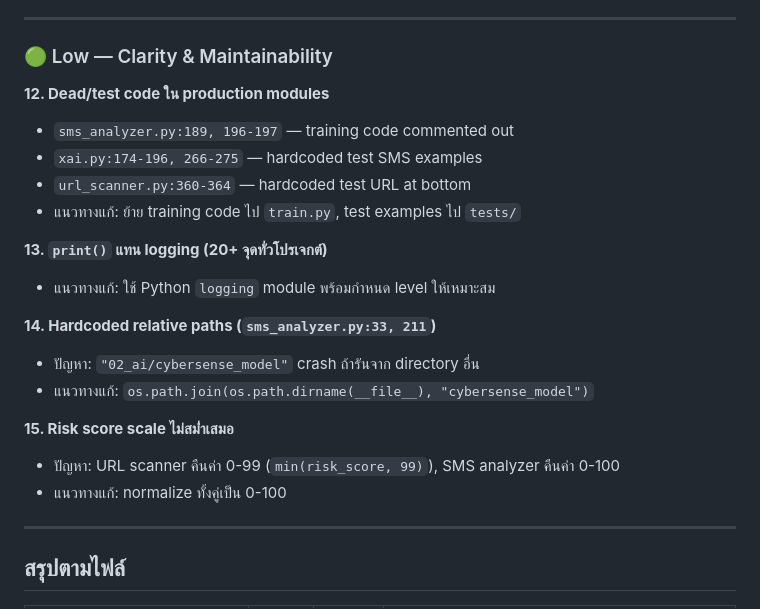
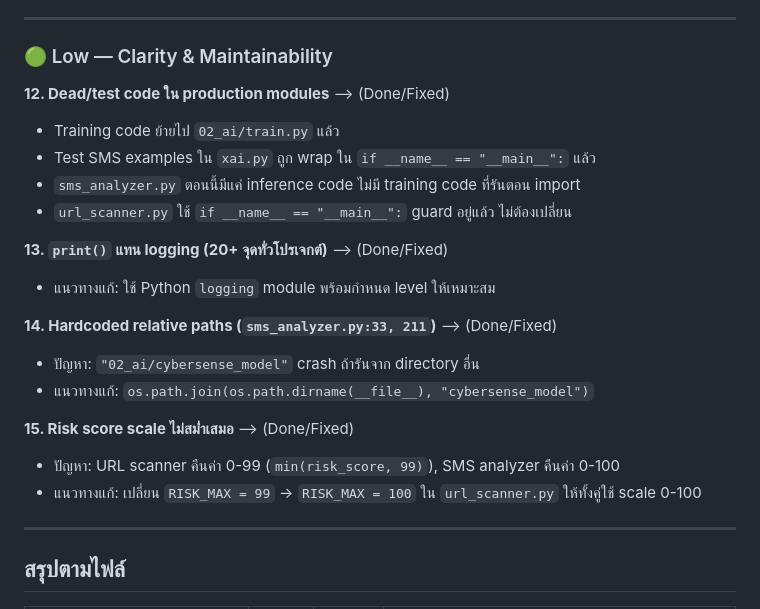
Before and after one commit to zenoframeria/CyberSense, a Markdown page: CLAUDE.md, the part around the change. Rendered like a GitHub page.

Commit message:
update done task

```diff
--- a/CLAUDE.md
+++ b/CLAUDE.md
@@ -89,22 +89,22 @@ Cybersense/
 
 ### 🟢 Low — Clarity & Maintainability
 
-**12. Dead/test code ใน production modules**
-- `sms_analyzer.py:189, 196-197` — training code commented out
-- `xai.py:174-196, 266-275` — hardcoded test SMS examples
-- `url_scanner.py:360-364` — hardcoded test URL at bottom
-- แนวทางแก้: ย้าย training code ไป `train.py`, test examples ไป `tests/`
+**12. Dead/test code ใน production modules** --> (Done/Fixed)
+- Training code ย้ายไป `02_ai/train.py` แล้ว
+- Test SMS examples ใน `xai.py` ถูก wrap ใน `if __name__ == "__main__":` แล้ว
+- `sms_analyzer.py` ตอนนี้มีแค่ inference code ไม่มี training code ที่รันตอน import
+- `url_scanner.py` ใช้ `if __name__ == "__main__":` guard อยู่แล้ว ไม่ต้องเปลี่ยน
 
-**13. `print()` แทน logging (20+ จุดทั่วโปรเจกต์)**
+**13. `print()` แทน logging (20+ จุดทั่วโปรเจกต์)** --> (Done/Fixed)
 - แนวทางแก้: ใช้ Python `logging` module พร้อมกำหนด level ให้เหมาะสม
 
-**14. Hardcoded relative paths (`sms_analyzer.py:33, 211`)**
+**14. Hardcoded relative paths (`sms_analyzer.py:33, 211`)** --> (Done/Fixed)
 - ปัญหา: `"02_ai/cybersense_model"` crash ถ้ารันจาก directory อื่น
 - แนวทางแก้: `os.path.join(os.path.dirname(__file__), "cybersense_model")`
 
-**15. Risk score scale ไม่สม่ำเสมอ**
+**15. Risk score scale ไม่สม่ำเสมอ** --> (Done/Fixed)
 - ปัญหา: URL scanner คืนค่า 0-99 (`min(risk_score, 99)`), SMS analyzer คืนค่า 0-100
-- แนวทางแก้: normalize ทั้งคู่เป็น 0-100
+- แนวทางแก้: เปลี่ยน `RISK_MAX = 99` → `RISK_MAX = 100` ใน `url_scanner.py` ให้ทั้งคู่ใช้ scale 0-100
 
 ---
 
```
